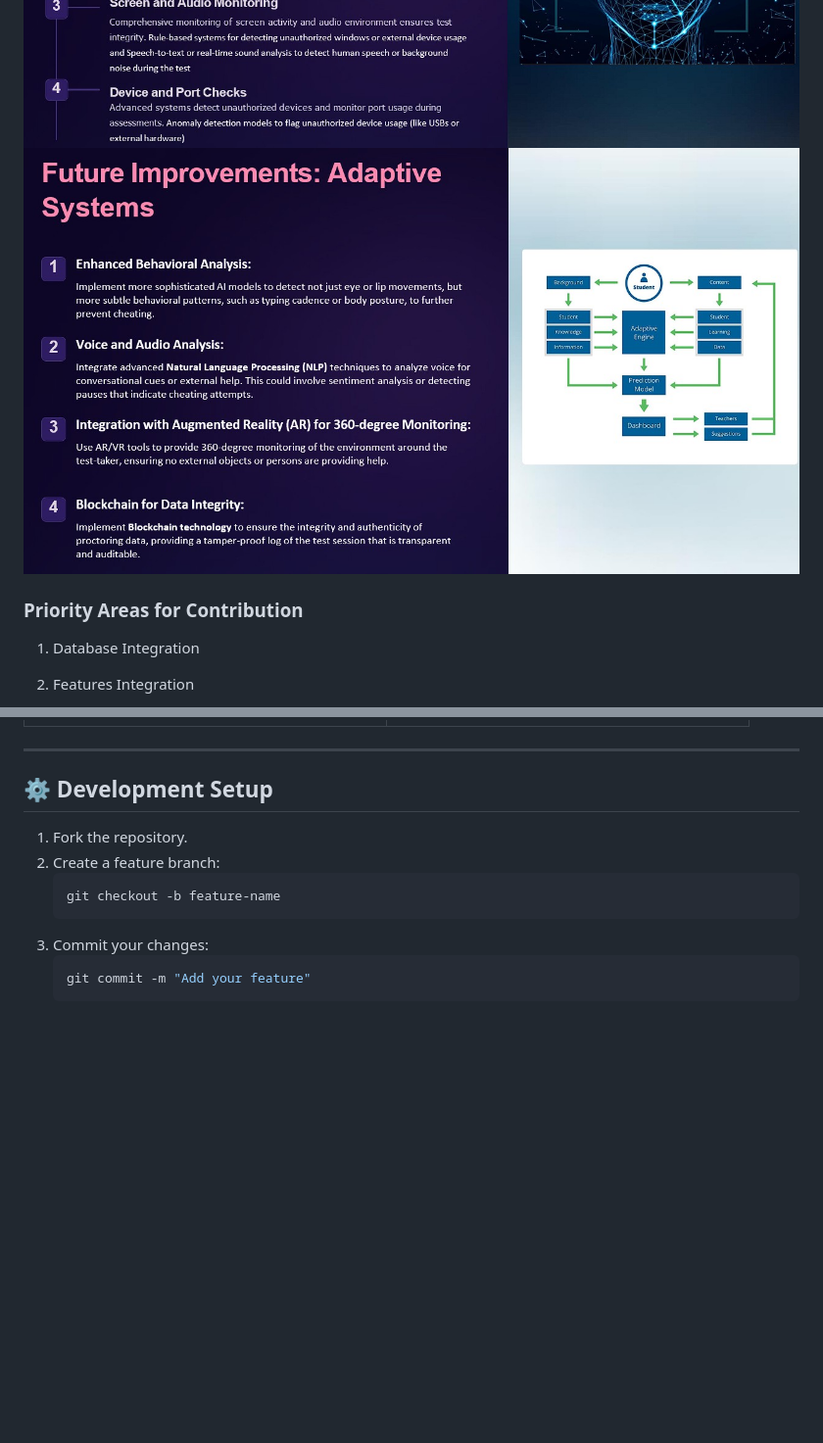
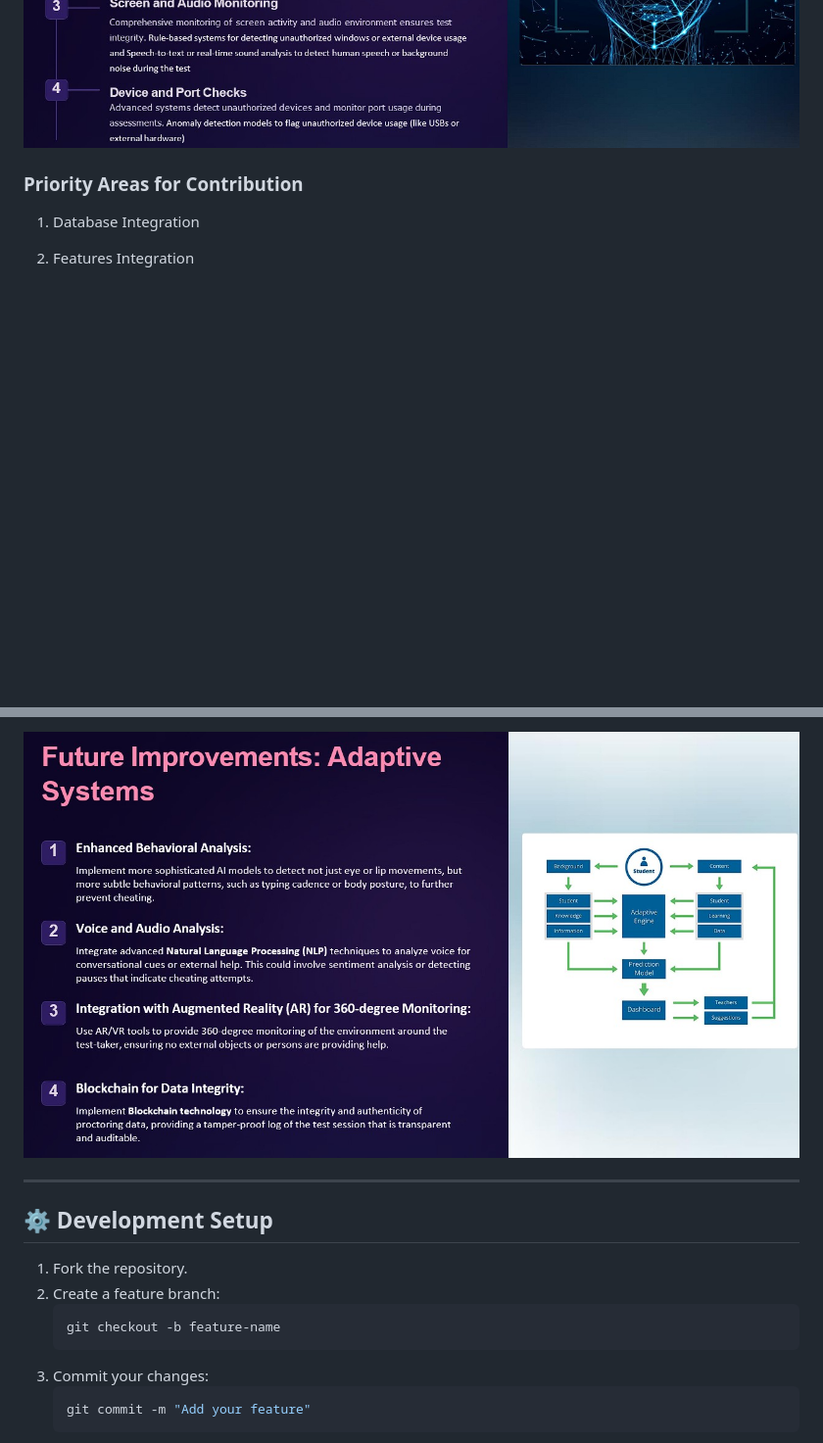
Before and after one commit to lickkc/Proctorshield, a Markdown page: README.md, 2 parts joined by grey strips. Shown: that part at 98% size. Drawn GitHub-style; blank space fills up the shorter version.

```diff
--- a/README.md
+++ b/README.md
@@ -89,8 +89,6 @@ Watch our community demo:
 
 <img src="demo/features1.jpg" width="100%" alt="Behavioral Analysis"/>
 
-<img src="demo/future_imp.jpg" width="100%" alt="Behavioral Analysis"/>
-
 
 ### Priority Areas for Contribution
 1. Database Integration
@@ -143,6 +139,8 @@ Watch our community demo:
     </td>
   </tr>
 </table>
+
+<img src="demo/future_imp.jpg" width="100%" alt="Behavioral Analysis"/>
 
 ---
 
```
Also changed, not shown: other parts of README.md (+0 -2 lines).
